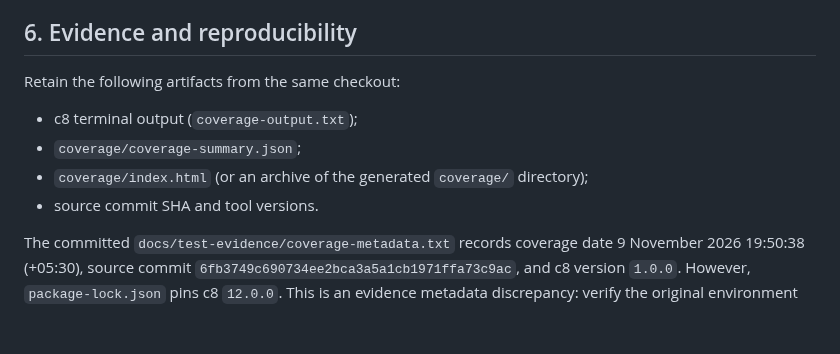
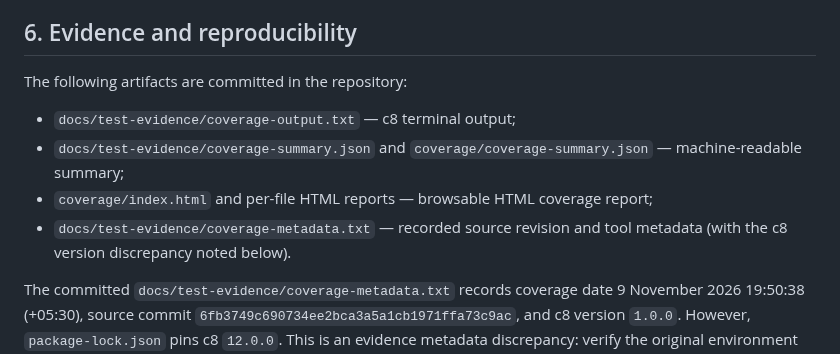
Before and after one commit to SE-MiniProject-5/chat-application-socket-programming, a Markdown page: docs/Code_Coverage_Report.md, the part around the change. Rendered like a GitHub page; blank space fills up the shorter version.

Commit message:
docs: link committed html coverage report

```diff
--- a/docs/Code_Coverage_Report.md
+++ b/docs/Code_Coverage_Report.md
@@ -43,11 +43,11 @@ Overall line/statement coverage is 74.88%, function coverage is 90.16%, and bran
 Recommended follow-up: inspect uncovered server routes, startup/shutdown paths, exceptional conditions, and TLS configuration paths. Add tests only where they verify meaningful behaviour; do not weaken assertions or remove code merely to raise the percentage.
 
 ## 6. Evidence and reproducibility
-Retain the following artifacts from the same checkout:
-- c8 terminal output (`coverage-output.txt`);
-- `coverage/coverage-summary.json`;
-- `coverage/index.html` (or an archive of the generated `coverage/` directory);
-- source commit SHA and tool versions.
+The following artifacts are committed in the repository:
+- `docs/test-evidence/coverage-output.txt` — c8 terminal output;
+- `docs/test-evidence/coverage-summary.json` and `coverage/coverage-summary.json` — machine-readable summary;
+- `coverage/index.html` and per-file HTML reports — browsable HTML coverage report;
+- `docs/test-evidence/coverage-metadata.txt` — recorded source revision and tool metadata (with the c8 version discrepancy noted below).
 
 The committed `docs/test-evidence/coverage-metadata.txt` records coverage date 9 November 2026 19:50:38 (+05:30), source commit `6fb3749c690734ee2bca3a5a1cb1971ffa73c9ac`, and c8 version `1.0.0`. However, `package-lock.json` pins c8 `12.0.0`. This is an evidence metadata discrepancy: verify the original environment (for example, `npm ls c8` and `npx c8 --version` from the exact coverage checkout) before treating either version as the actual runtime version. Do not silently change the raw metadata file. The coverage revision recorded in the metadata is `6fb3749c690734ee2bca3a5a1cb1971ffa73c9ac`; the separate full-test run was on `fda8aa45f62cb0a4cffeb60348f10e13decd9d75`.
 
```
